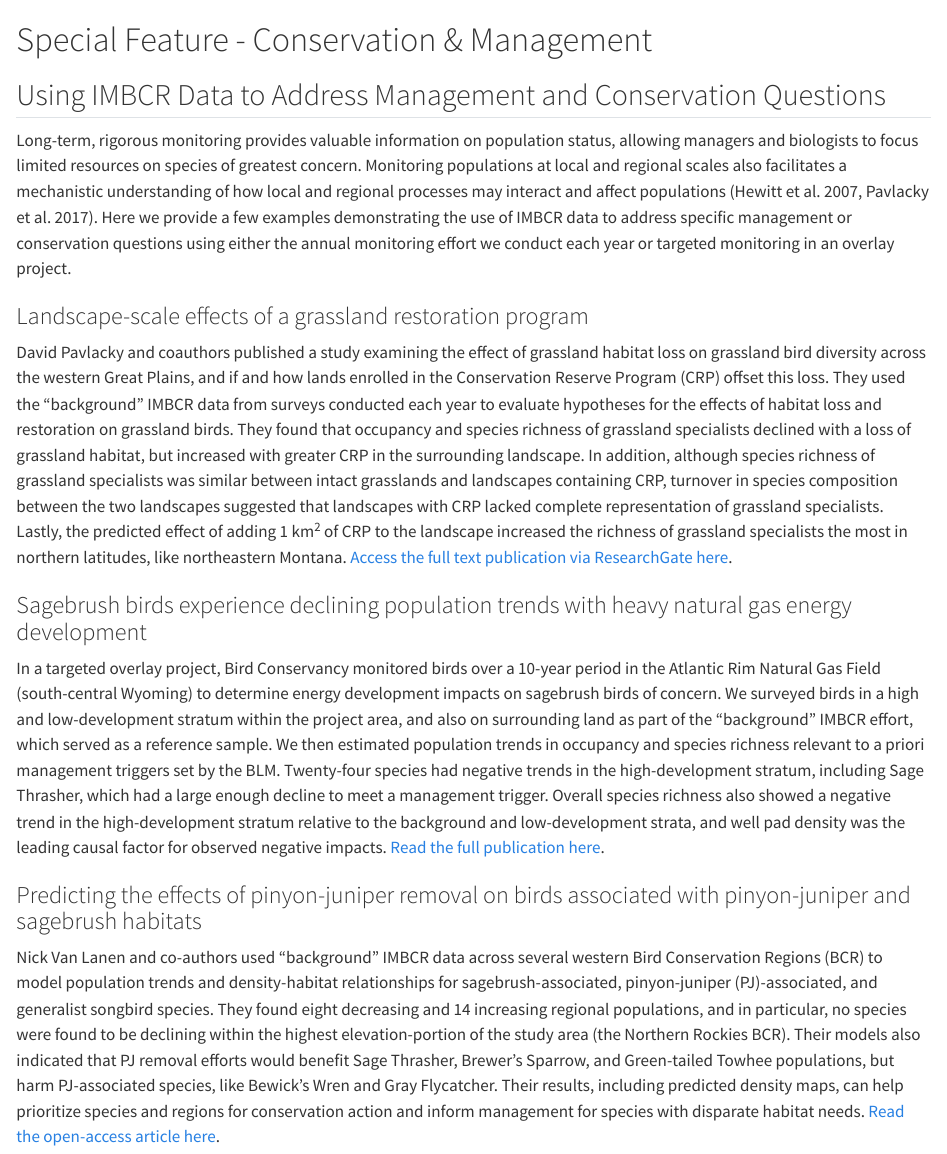
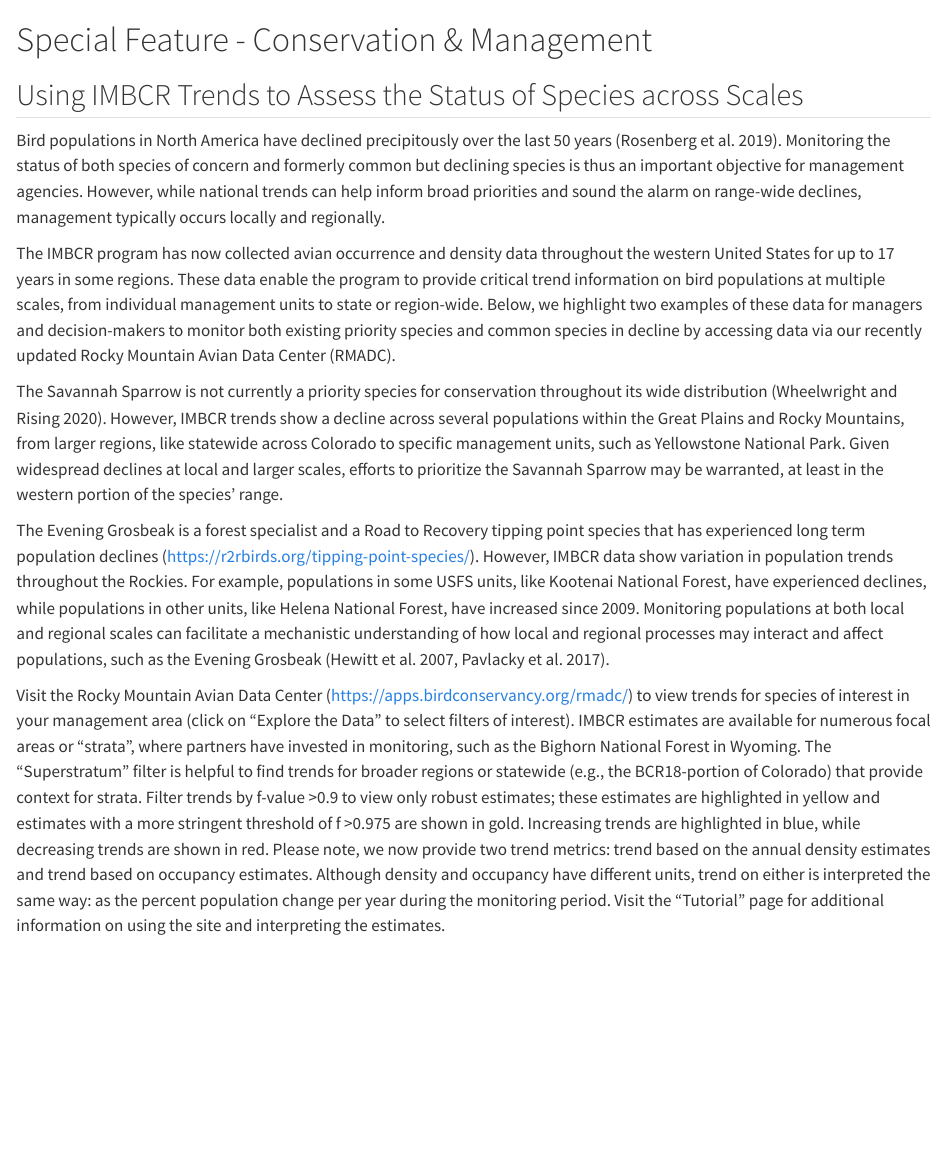
Before and after one commit to Bird-Conservancy-of-the-Rockies/IMBCR_AnnualReport_2024, a Quarto document (24-special-feature.qmd): the page in a window 1100 px wide, from its top. Rendered offline with R 4.5, knitr and Pandoc in place of Quarto, with nearby package versions.

Commit message:
update text

```diff
--- a/24-special-feature.qmd
+++ b/24-special-feature.qmd
@@ -9,70 +9,15 @@ editor:
 
 # Special Feature - Conservation & Management {#sec-feature}
 
-## Using IMBCR Data to Address Management and Conservation Questions
+## Using IMBCR Trends to Assess the Status of Species across Scales
 
-Long-term, rigorous monitoring provides valuable information on
-population status, allowing managers and biologists to focus limited
-resources on species of greatest concern. Monitoring populations at
-local and regional scales also facilitates a mechanistic understanding
-of how local and regional processes may interact and affect populations
-(Hewitt et al. 2007, Pavlacky et al. 2017). Here we provide a few
-examples demonstrating the use of IMBCR data to address specific
-management or conservation questions using either the annual monitoring
-effort we conduct each year or targeted monitoring in an overlay
-project.
 
-### Landscape-scale effects of a grassland restoration program
+Bird populations in North America have declined precipitously over the last 50 years (Rosenberg et al. 2019). Monitoring the status of both species of concern and formerly common but declining species is thus an important objective for management agencies. However, while national trends can help inform broad priorities and sound the alarm on range-wide declines, management typically occurs locally and regionally.
 
-David Pavlacky and coauthors published a study examining the effect of
-grassland habitat loss on grassland bird diversity across the western
-Great Plains, and if and how lands enrolled in the Conservation Reserve
-Program (CRP) offset this loss. They used the “background” IMBCR data
-from surveys conducted each year to evaluate hypotheses for the effects
-of habitat loss and restoration on grassland birds. They found that
-occupancy and species richness of grassland specialists declined with a
-loss of grassland habitat, but increased with greater CRP in the
-surrounding landscape. In addition, although species richness of
-grassland specialists was similar between intact grasslands and
-landscapes containing CRP, turnover in species composition between the
-two landscapes suggested that landscapes with CRP lacked complete
-representation of grassland specialists. Lastly, the predicted effect of
-adding 1 km^2^ of CRP to the landscape increased the richness of
-grassland specialists the most in northern latitudes, like northeastern
-Montana. [Access the full text publication via ResearchGate
-here](https://www.researchgate.net/publication/358229954_Landscape-scale_conservation_mitigates_the_biodiversity_loss_of_grassland_birds).
+The IMBCR program has now collected avian occurrence and density data throughout the western United States for up to 17 years in some regions. These data enable the program to provide critical trend information on bird populations at multiple scales, from individual management units to state or region-wide. Below, we highlight two examples of these data for managers and decision-makers to monitor both existing priority species and common species in decline by accessing data via our recently updated Rocky Mountain Avian Data Center (RMADC).
 
-### Sagebrush birds experience declining population trends with heavy natural gas energy development
+The Savannah Sparrow is not currently a priority species for conservation throughout its wide distribution (Wheelwright and Rising 2020). However, IMBCR trends show a decline across several populations within the Great Plains and Rocky Mountains, from larger regions, like statewide across Colorado to specific management units, such as Yellowstone National Park. Given widespread declines at local and larger scales, efforts to prioritize the Savannah Sparrow may be warranted, at least in the western portion of the species’ range.
 
-In a targeted overlay project, Bird Conservancy monitored birds over a
-10-year period in the Atlantic Rim Natural Gas Field (south-central
-Wyoming) to determine energy development impacts on sagebrush birds of
-concern. We surveyed birds in a high and low-development stratum within
-the project area, and also on surrounding land as part of the
-“background” IMBCR effort, which served as a reference sample. We then
-estimated population trends in occupancy and species richness relevant
-to a priori management triggers set by the BLM. Twenty-four species had
-negative trends in the high-development stratum, including Sage
-Thrasher, which had a large enough decline to meet a management trigger.
-Overall species richness also showed a negative trend in the
-high-development stratum relative to the background and low-development
-strata, and well pad density was the leading causal factor for observed
-negative impacts. [Read the full publication
-here](https://esajournals.onlinelibrary.wiley.com/doi/10.1002/ecs2.4479).
+The Evening Grosbeak is a forest specialist and a Road to Recovery tipping point species that has experienced long term population declines (https://r2rbirds.org/tipping-point-species/). However, IMBCR data show variation in population trends throughout the Rockies. For example, populations in some USFS units, like Kootenai National Forest, have experienced declines, while populations in other units, like Helena National Forest, have increased since 2009. Monitoring populations at both local and regional scales can facilitate a mechanistic understanding of how local and regional processes may interact and affect populations, such as the Evening Grosbeak (Hewitt et al. 2007, Pavlacky et al. 2017).
 
-### Predicting the effects of pinyon-juniper removal on birds associated with pinyon-juniper and sagebrush habitats
-
-Nick Van Lanen and co-authors used “background” IMBCR data across
-several western Bird Conservation Regions (BCR) to model population
-trends and density-habitat relationships for sagebrush-associated,
-pinyon-juniper (PJ)-associated, and generalist songbird species. They
-found eight decreasing and 14 increasing regional populations, and in
-particular, no species were found to be declining within the highest
-elevation-portion of the study area (the Northern Rockies BCR). Their
-models also indicated that PJ removal efforts would benefit Sage
-Thrasher, Brewer’s Sparrow, and Green-tailed Towhee populations, but
-harm PJ-associated species, like Bewick's Wren and Gray Flycatcher.
-Their results, including predicted density maps, can help prioritize
-species and regions for conservation action and inform management for
-species with disparate habitat needs. [Read the open-access article
-here](https://onlinelibrary.wiley.com/doi/10.1002/ece3.10648).
+Visit the Rocky Mountain Avian Data Center (https://apps.birdconservancy.org/rmadc/) to view trends for species of interest in your management area (click on “Explore the Data” to select filters of interest). IMBCR estimates are available for numerous focal areas or “strata”, where partners have invested in monitoring, such as the Bighorn National Forest in Wyoming.  The “Superstratum” filter is helpful to find trends for broader regions or statewide (e.g., the BCR18-portion of Colorado) that provide context for strata. Filter trends by f-value >0.9 to view only robust estimates; these estimates are highlighted in yellow and estimates with a more stringent threshold of f >0.975 are shown in gold. Increasing trends are highlighted in blue, while decreasing trends are shown in red. Please note, we now provide two trend metrics: trend based on the annual density estimates and trend based on occupancy estimates. Although density and occupancy have different units, trend on either is interpreted the same way: as the percent population change per year during the monitoring period. Visit the “Tutorial” page for additional information on using the site and interpreting the estimates.
```
